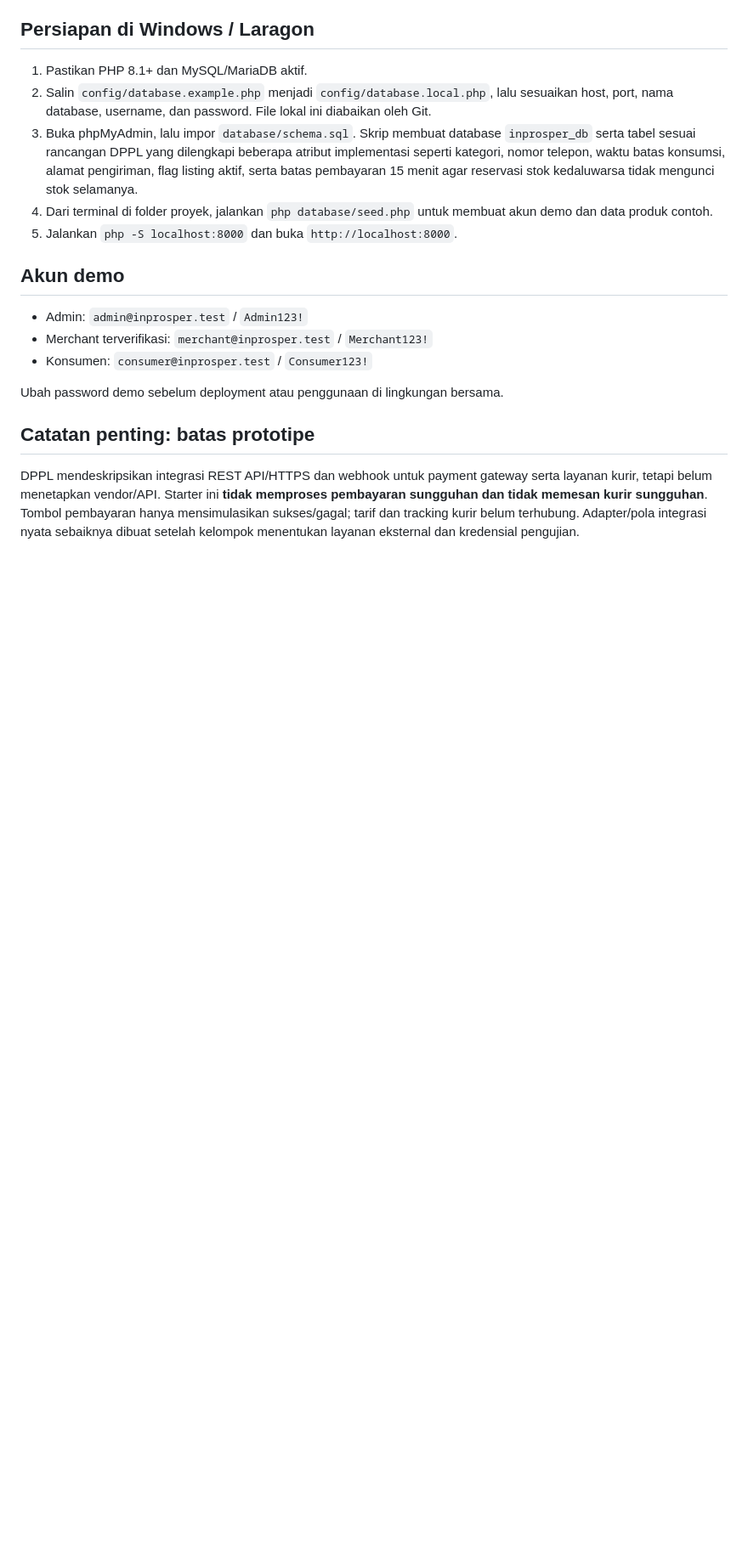
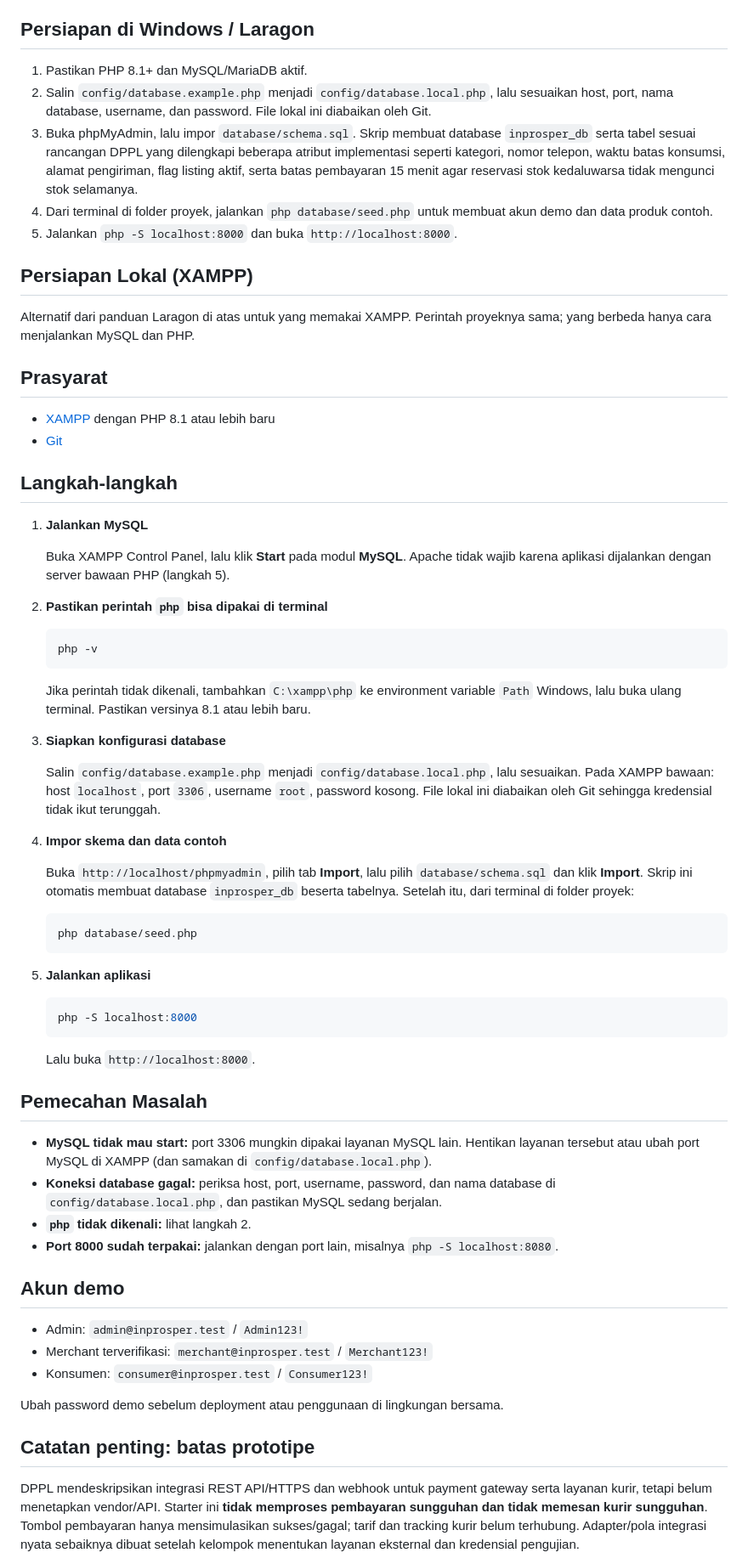
Before and after one commit to Devvrp/InProsper, a Markdown page: README.md, the part around the change. Shown at 85% size. GitHub-like rendering; blank space fills up the shorter version.

Commit message:
Add local setup guide to README

````diff
--- a/README.md
+++ b/README.md
@@ -22,6 +22,56 @@ Starter implementasi berbasis PHP native + MySQL yang diturunkan dari DPPL Kelom
 4. Dari terminal di folder proyek, jalankan `php database/seed.php` untuk membuat akun demo dan data produk contoh.
 5. Jalankan `php -S localhost:8000` dan buka `http://localhost:8000`.
 
+## Persiapan Lokal (XAMPP)
+
+Alternatif dari panduan Laragon di atas untuk yang memakai XAMPP. Perintah proyeknya sama; yang berbeda hanya cara menjalankan MySQL dan PHP.
+
+## Prasyarat
+
+- [XAMPP](https://www.apachefriends.org/) dengan PHP 8.1 atau lebih baru
+- [Git](https://git-scm.com/)
+
+## Langkah-langkah
+
+1. **Jalankan MySQL**
+
+   Buka XAMPP Control Panel, lalu klik **Start** pada modul **MySQL**. Apache tidak wajib karena aplikasi dijalankan dengan server bawaan PHP (langkah 5).
+
+2. **Pastikan perintah `php` bisa dipakai di terminal**
+
+   ```bash
+   php -v
+   ```
+
+   Jika perintah tidak dikenali, tambahkan `C:\xampp\php` ke environment variable `Path` Windows, lalu buka ulang terminal. Pastikan versinya 8.1 atau lebih baru.
+
+3. **Siapkan konfigurasi database**
+
+   Salin `config/database.example.php` menjadi `config/database.local.php`, lalu sesuaikan. Pada XAMPP bawaan: host `localhost`, port `3306`, username `root`, password kosong. File lokal ini diabaikan oleh Git sehingga kredensial tidak ikut terunggah.
+
+4. **Impor skema dan data contoh**
+
+   Buka `http://localhost/phpmyadmin`, pilih tab **Import**, lalu pilih `database/schema.sql` dan klik **Import**. Skrip ini otomatis membuat database `inprosper_db` beserta tabelnya. Setelah itu, dari terminal di folder proyek:
+
+   ```bash
+   php database/seed.php
+   ```
+
+5. **Jalankan aplikasi**
+
+   ```bash
+   php -S localhost:8000
+   ```
+
+   Lalu buka `http://localhost:8000`.
+
+## Pemecahan Masalah
+
+- **MySQL tidak mau start:** port 3306 mungkin dipakai layanan MySQL lain. Hentikan layanan tersebut atau ubah port MySQL di XAMPP (dan samakan di `config/database.local.php`).
+- **Koneksi database gagal:** periksa host, port, username, password, dan nama database di `config/database.local.php`, dan pastikan MySQL sedang berjalan.
+- **`php` tidak dikenali:** lihat langkah 2.
+- **Port 8000 sudah terpakai:** jalankan dengan port lain, misalnya `php -S localhost:8080`.
+
 ## Akun demo
 
 - Admin: `admin@inprosper.test` / `Admin123!`
````
